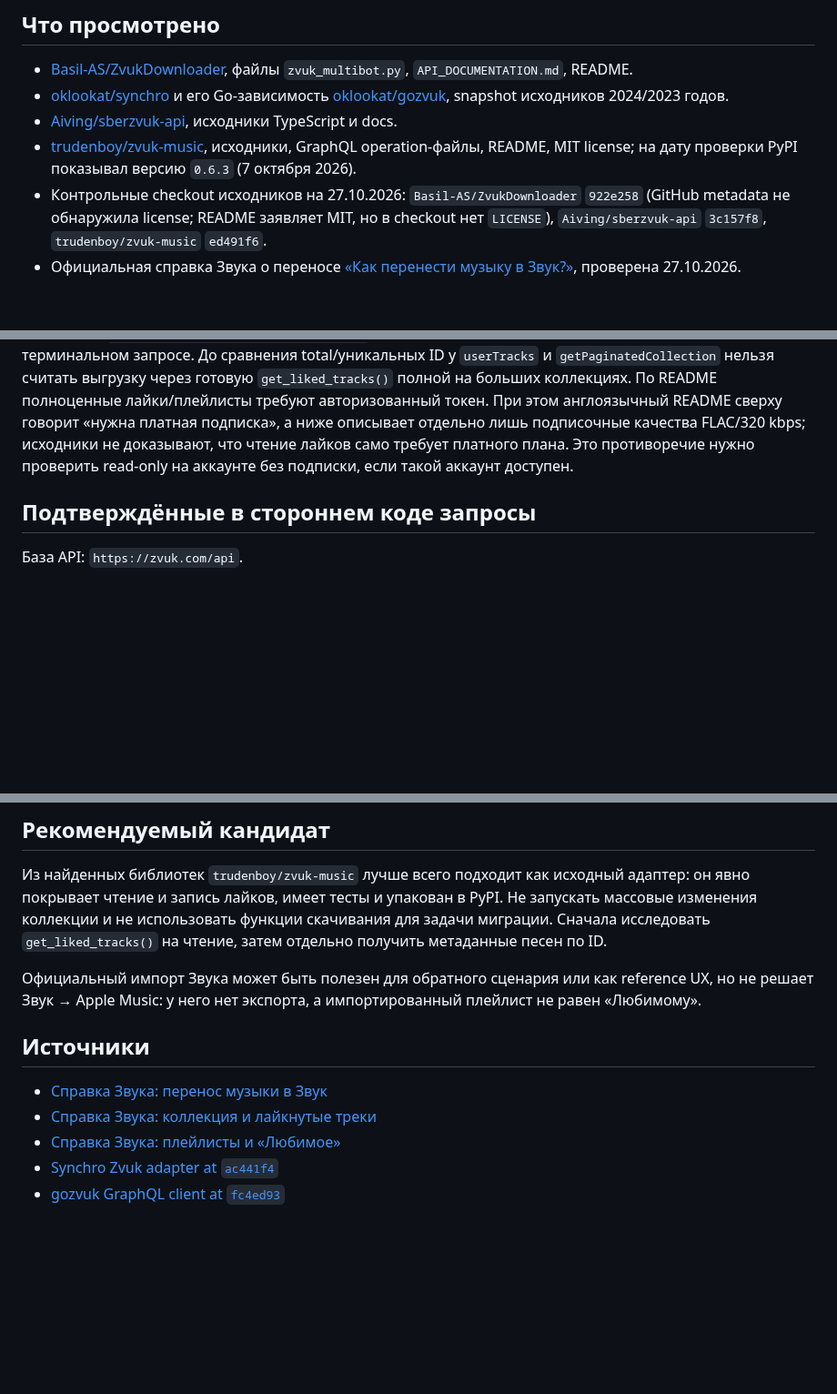
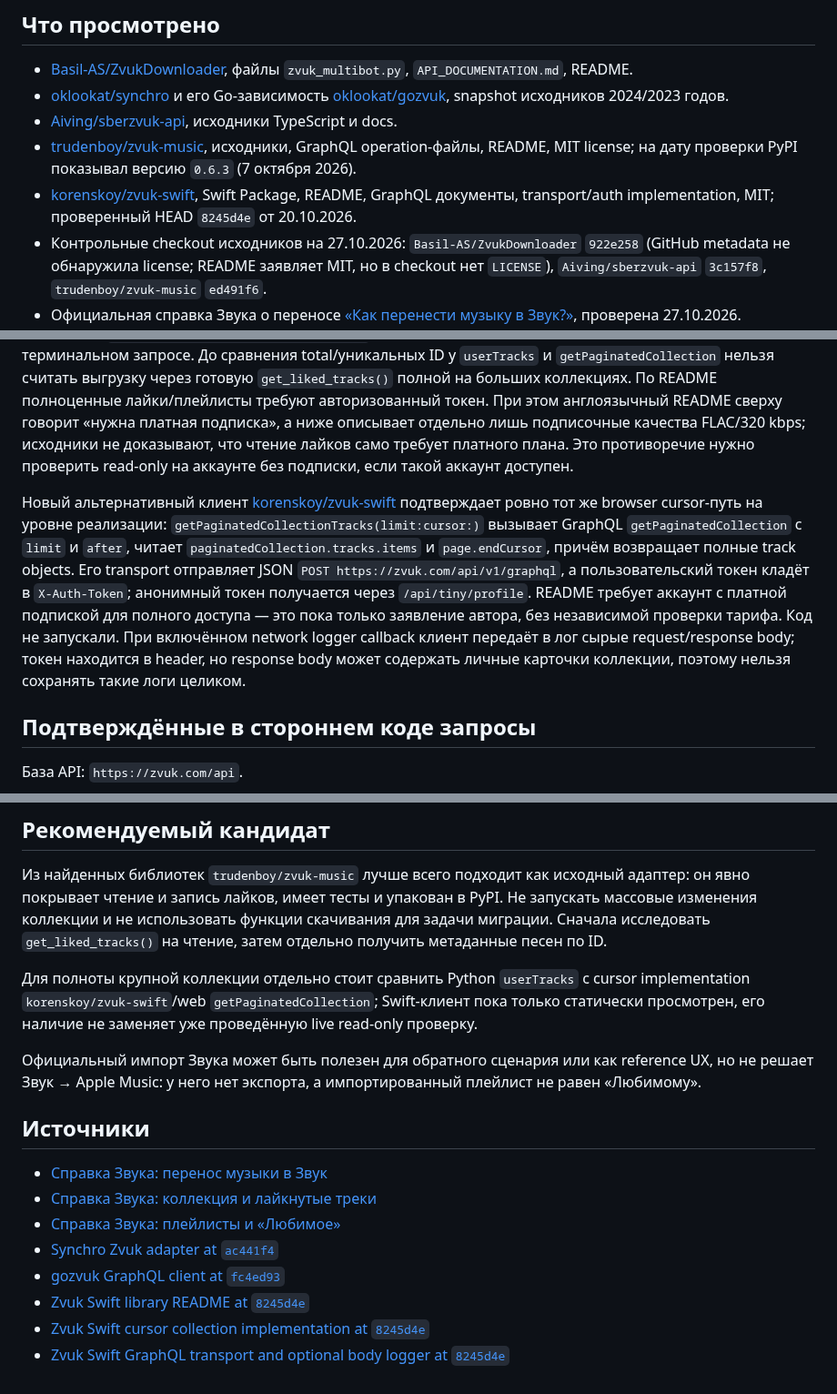
Before and after one commit to Basil-AS/music_importer, a Markdown page: docs/providers/zvuk.md, 3 parts joined by grey strips. Shown at 91% size. GitHub-like rendering; blank space fills up the shorter version.

Commit message:
docs: review paginated Zvuk Swift client
Add the current MIT Swift API client as an independent reference for the live cursor-paginated collection route, and document its manual token path, subscription claim, and optional raw body logging.

Generated-by: OpenAI Codex (GPT-6)

Co-authored-by: Codex <noreply@openai.com>

```diff
--- a/docs/providers/zvuk.md
+++ b/docs/providers/zvuk.md
@@ -8,6 +8,7 @@
 - [oklookat/synchro](https://github.com/oklookat/synchro) и его Go-зависимость [oklookat/gozvuk](https://github.com/oklookat/gozvuk), snapshot исходников 2024/2023 годов.
 - [Aiving/sberzvuk-api](https://github.com/Aiving/sberzvuk-api), исходники TypeScript и docs.
 - [trudenboy/zvuk-music](https://github.com/trudenboy/zvuk-music), исходники, GraphQL operation-файлы, README, MIT license; на дату проверки PyPI показывал версию `0.6.3` (7 октября 2026).
+- [korenskoy/zvuk-swift](https://github.com/korenskoy/zvuk-swift), Swift Package, README, GraphQL документы, transport/auth implementation, MIT; проверенный HEAD `8245d4e` от 20.10.2026.
 - Контрольные checkout исходников на 27.10.2026: `Basil-AS/ZvukDownloader` `922e258` (GitHub metadata не обнаружила license; README заявляет MIT, но в checkout нет `LICENSE`), `Aiving/sberzvuk-api` `3c157f8`, `trudenboy/zvuk-music` `ed491f6`.
 - Официальная справка Звука о переносе [«Как перенести музыку в Звук?»](https://help.zvuk.com/article/42207), проверена 27.10.2026.
 
@@ -23,6 +24,8 @@
 
 `zvuk-music` также принимает токен пользователя (в `X-Auth-Token`), имеет ограниченный anonymous access, sync/async Python-клиенты и MIT license. В `client.py` подтверждены `get_liked_tracks(order_by, direction)`, `like_track(id)`, `unlike_track(id)`, `get_collection()`, а в GraphQL operation-файлах — `userTracks` (возвращает track IDs и дату последнего изменения), `collection.addItem(id,type)` и `collection.removeItem(id,type)`. Важная деталь: конкретный `userTracks` document и `get_liked_tracks()` не передают cursor/page-size, а затем клиент отдельно вызывает `get_tracks(ids)` для метаданных. В отличие от этого API библиотеки, веб-клиент использует `getPaginatedCollection(limit, after)`; его cursor-путь проверен отдельно в живой сессии и чистом терминальном запросе. До сравнения total/уникальных ID у `userTracks` и `getPaginatedCollection` нельзя считать выгрузку через готовую `get_liked_tracks()` полной на больших коллекциях. По README полноценные лайки/плейлисты требуют авторизованный токен. При этом англоязычный README сверху говорит «нужна платная подписка», а ниже описывает отдельно лишь подписочные качества FLAC/320 kbps; исходники не доказывают, что чтение лайков само требует платного плана. Это противоречие нужно проверить read-only на аккаунте без подписки, если такой аккаунт доступен.
 
+Новый альтернативный клиент [korenskoy/zvuk-swift](https://github.com/korenskoy/zvuk-swift) подтверждает ровно тот же browser cursor-путь на уровне реализации: `getPaginatedCollectionTracks(limit:cursor:)` вызывает GraphQL `getPaginatedCollection` с `limit` и `after`, читает `paginatedCollection.tracks.items` и `page.endCursor`, причём возвращает полные track objects. Его transport отправляет JSON `POST https://zvuk.com/api/v1/graphql`, а пользовательский токен кладёт в `X-Auth-Token`; анонимный токен получается через `/api/tiny/profile`. README требует аккаунт с платной подпиской для полного доступа — это пока только заявление автора, без независимой проверки тарифа. Код не запускали. При включённом network logger callback клиент передаёт в лог сырые request/response body; токен находится в header, но response body может содержать личные карточки коллекции, поэтому нельзя сохранять такие логи целиком.
+
 ## Подтверждённые в стороннем коде запросы
 
 База API: `https://zvuk.com/api`.
@@ -106,6 +110,8 @@
 
 Из найденных библиотек `trudenboy/zvuk-music` лучше всего подходит как исходный адаптер: он явно покрывает чтение и запись лайков, имеет тесты и упакован в PyPI. Не запускать массовые изменения коллекции и не использовать функции скачивания для задачи миграции. Сначала исследовать `get_liked_tracks()` на чтение, затем отдельно получить метаданные песен по ID.
 
+Для полноты крупной коллекции отдельно стоит сравнить Python `userTracks` с cursor implementation `korenskoy/zvuk-swift`/web `getPaginatedCollection`; Swift-клиент пока только статически просмотрен, его наличие не заменяет уже проведённую live read-only проверку.
+
 Официальный импорт Звука может быть полезен для обратного сценария или как reference UX, но не решает Звук → Apple Music: у него нет экспорта, а импортированный плейлист не равен «Любимому».
 
 ## Источники
@@ -115,3 +121,6 @@
 - [Справка Звука: плейлисты и «Любимое»](https://help.zvuk.com/article/48272)
 - [Synchro Zvuk adapter at `ac441f4`](https://github.com/oklookat/synchro/blob/ac441f45f1cd6a143b361a10a48611f33e96f426/remote/zvuk/accountActions.go)
 - [gozvuk GraphQL client at `fc4ed93`](https://github.com/oklookat/gozvuk/tree/fc4ed9399d70f599e0d85a133aa663d0a8cbe3fb)
+- [Zvuk Swift library README at `8245d4e`](https://github.com/korenskoy/zvuk-swift/blob/8245d4e39abe93739cc0c01249a6e8a460fe5cb3/README.md)
+- [Zvuk Swift cursor collection implementation at `8245d4e`](https://github.com/korenskoy/zvuk-swift/blob/8245d4e39abe93739cc0c01249a6e8a460fe5cb3/Sources/ZvukMusic/API/Client%2BCollection.swift)
+- [Zvuk Swift GraphQL transport and optional body logger at `8245d4e`](https://github.com/korenskoy/zvuk-swift/blob/8245d4e39abe93739cc0c01249a6e8a460fe5cb3/Sources/ZvukMusic/Networking/Request.swift)
```
Also changed, not shown: other parts of docs/providers/zvuk.md (+1 -0 lines).
